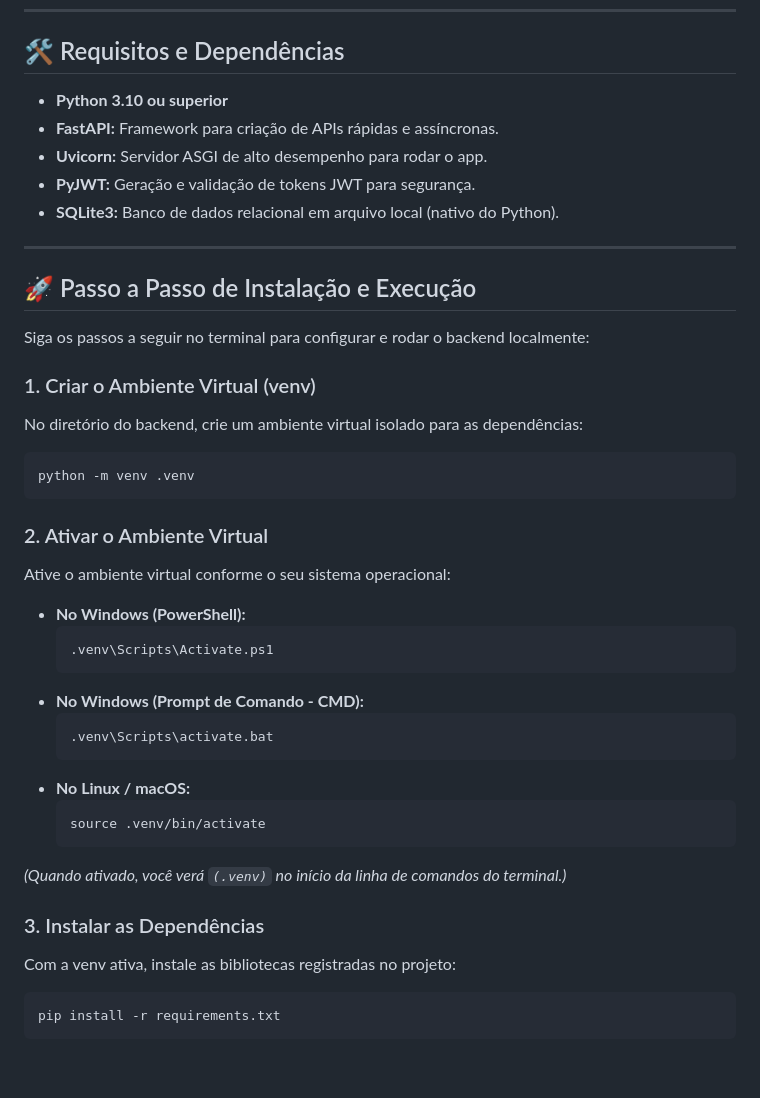
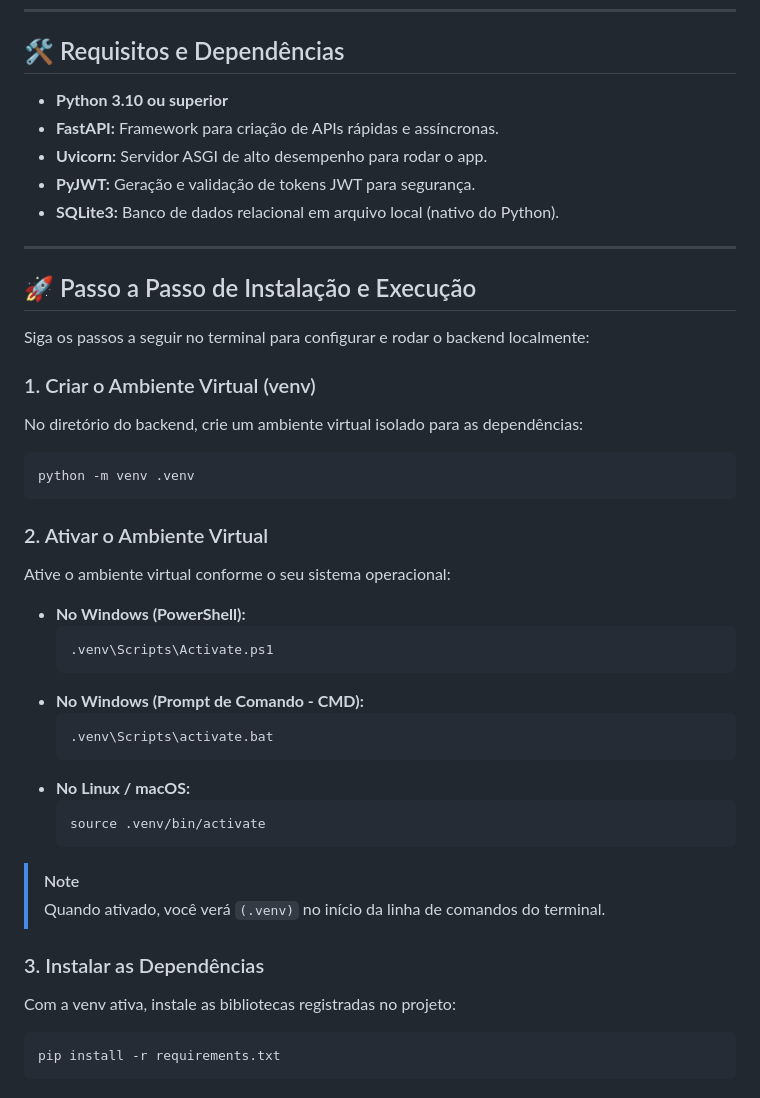
Before and after one commit to PedroZef/alura-imersao-tech_2026, a Markdown page: backend/README.md, the part around one of its changes. GitHub-like rendering; blank space fills up the shorter version.

Commit message:
Update no README.md

````diff
--- a/backend/README.md
+++ b/backend/README.md
@@ -6,11 +6,11 @@ Este diretório contém a API REST do projeto **Alura Album**, construída em Py
 
 ## 🛠️ Requisitos e Dependências
 
-* **Python 3.10 ou superior**
-* **FastAPI:** Framework para criação de APIs rápidas e assíncronas.
-* **Uvicorn:** Servidor ASGI de alto desempenho para rodar o app.
-* **PyJWT:** Geração e validação de tokens JWT para segurança.
-* **SQLite3:** Banco de dados relacional em arquivo local (nativo do Python).
+- **Python 3.10 ou superior**
+- **FastAPI:** Framework para criação de APIs rápidas e assíncronas.
+- **Uvicorn:** Servidor ASGI de alto desempenho para rodar o app.
+- **PyJWT:** Geração e validação de tokens JWT para segurança.
+- **SQLite3:** Banco de dados relacional em arquivo local (nativo do Python).
 
 ---
 
@@ -19,29 +19,37 @@ Este diretório contém a API REST do projeto **Alura Album**, construída em Py
 Siga os passos a seguir no terminal para configurar e rodar o backend localmente:
 
 ### 1. Criar o Ambiente Virtual (venv)
+
 No diretório do backend, crie um ambiente virtual isolado para as dependências:
+
 ```bash
 python -m venv .venv
 ```
 
 ### 2. Ativar o Ambiente Virtual
+
 Ative o ambiente virtual conforme o seu sistema operacional:
-* **No Windows (PowerShell):**
-  ```powershell
-  .venv\Scripts\Activate.ps1
-  ```
-* **No Windows (Prompt de Comando - CMD):**
-  ```cmd
-  .venv\Scripts\activate.bat
-  ```
-* **No Linux / macOS:**
-  ```bash
-  source .venv/bin/activate
-  ```
-*(Quando ativado, você verá `(.venv)` no início da linha de comandos do terminal.)*
+
+- **No Windows (PowerShell):**
+    ```powershell
+    .venv\Scripts\Activate.ps1
+    ```
+- **No Windows (Prompt de Comando - CMD):**
+    ```cmd
+    .venv\Scripts\activate.bat
+    ```
+- **No Linux / macOS:**
+    ```bash
+    source .venv/bin/activate
+    ```
+
+> [!NOTE]
+> Quando ativado, você verá `(.venv)` no início da linha de comandos do terminal.
 
 ### 3. Instalar as Dependências
+
 Com a venv ativa, instale as bibliotecas registradas no projeto:
+
 ```bash
 pip install -r requirements.txt
 ```
````
Also changed, not shown: other parts of backend/README.md (+34 -23 lines), README.md (+126 -0 lines), frontend/README.md (+2 -1 lines).
